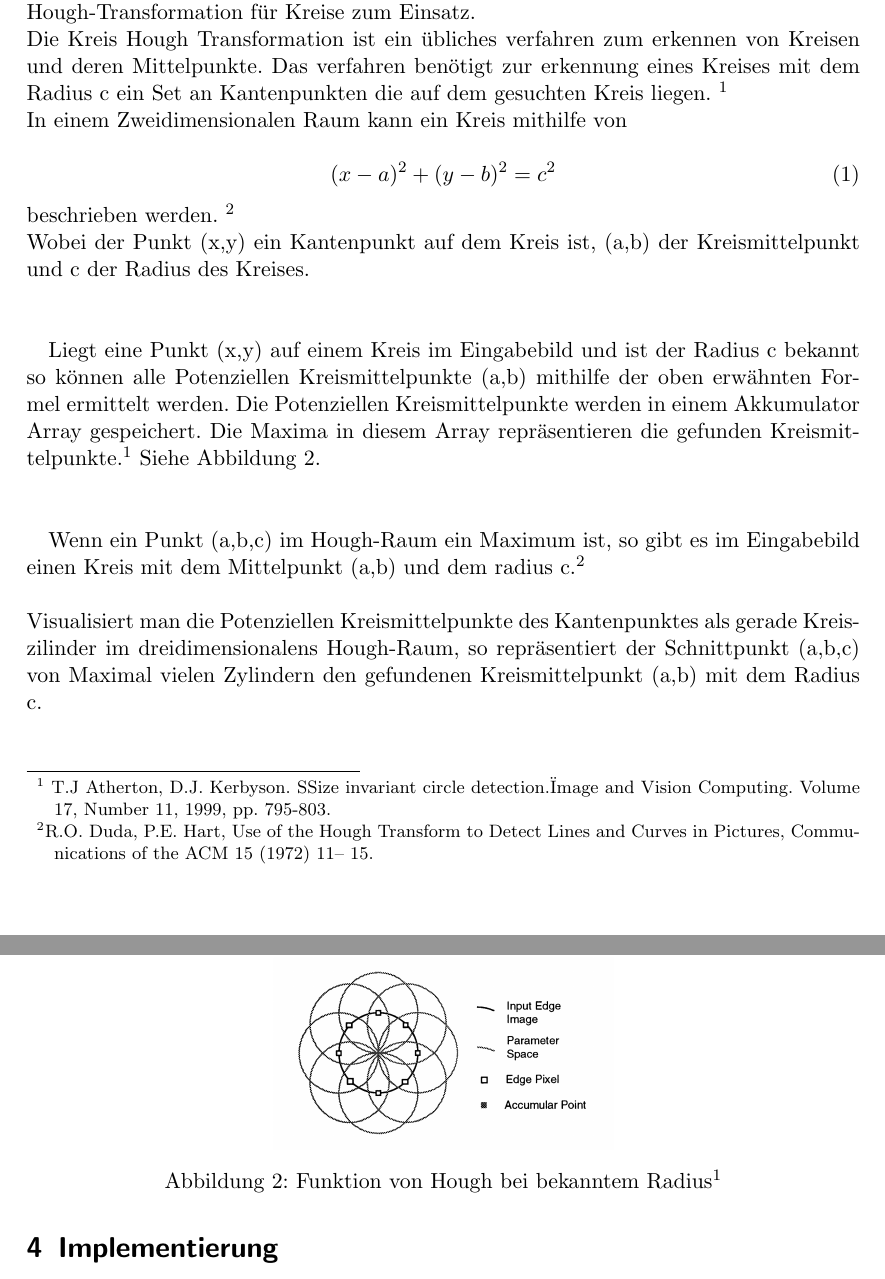
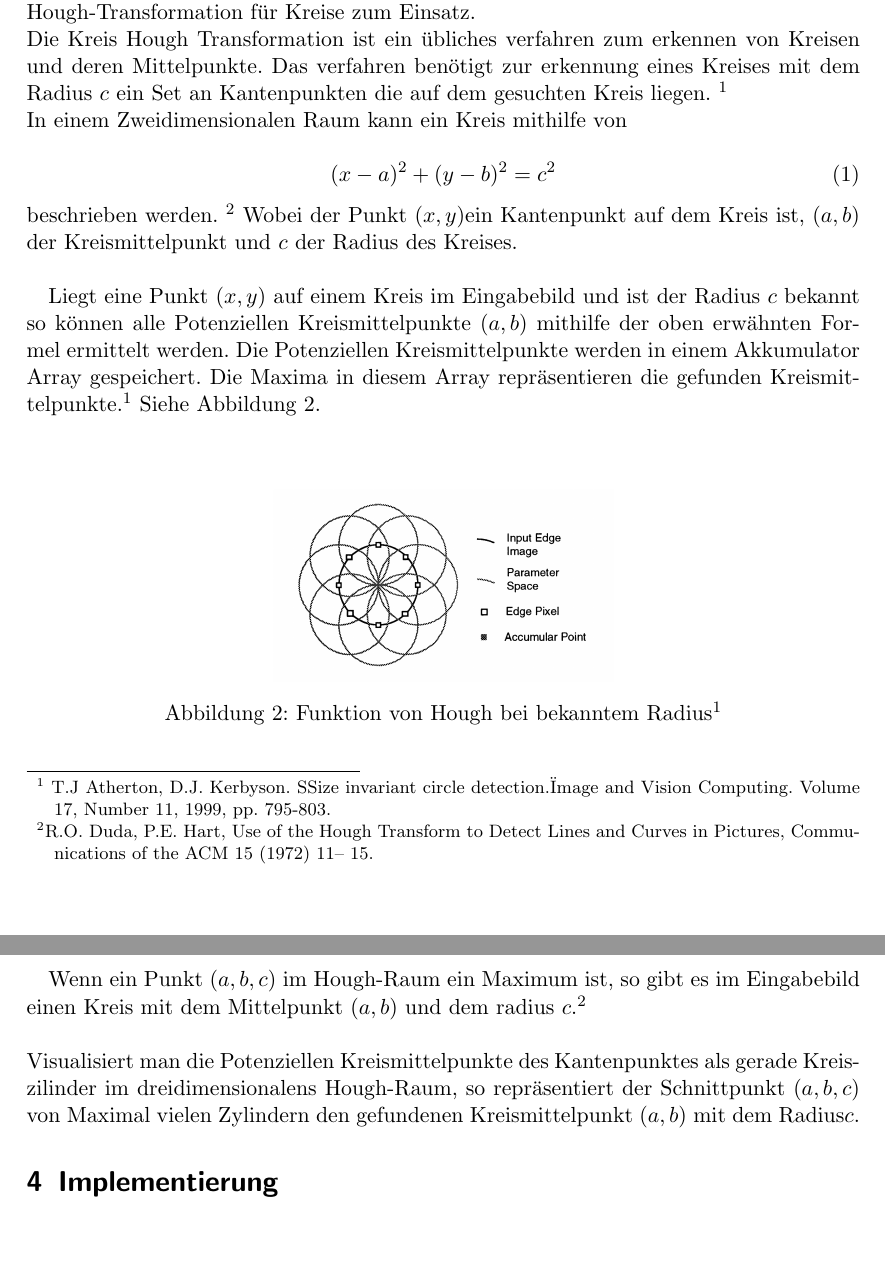
Before and after one commit to smonist/nine-mans-morris, a LaTeX document (bericht/edbv_C_3.tex): two parts of pages 4 and 5 of 9, joined at a grey line, cut so that both start at the same text, the shorter picture padded with empty space. Compiled offline with pdfLaTeX.

Commit message:
latex spaß

```diff
--- a/bericht/edbv_C_3.tex
+++ b/bericht/edbv_C_3.tex
@@ -142,7 +142,7 @@ Bei der Verwendung von Latex gestaltet sich das Zitieren besonders einfach - sie
 \\
 \subsection{Kreis Hough Transformation}
 Zur erkennung der Kreisförmigen Spielsteine im entzerrtem Kantenbild kommt eine Hough-Transformation für Kreise zum Einsatz. \\
-Die Kreis Hough Transformation ist ein übliches verfahren zum erkennen von Kreisen und deren Mittelpunkte. Das verfahren benötigt zur erkennung eines Kreises mit dem Radius c ein Set an Kantenpunkten die auf dem gesuchten Kreis liegen.
+Die Kreis Hough Transformation ist ein übliches verfahren zum erkennen von Kreisen und deren Mittelpunkte. Das verfahren benötigt zur erkennung eines Kreises mit dem Radius \(c\) ein Set an Kantenpunkten die auf dem gesuchten Kreis liegen.
 	\footnote{\label{houghnote2} T.J Atherton, D.J. Kerbyson. "Size invariant circle detection." Image and Vision Computing.
 	Volume 17, Number 11, 1999, pp. 795-803.}\\
 In einem Zweidimensionalen Raum kann ein Kreis mithilfe von \\
@@ -150,12 +150,9 @@ In einem Zweidimensionalen Raum kann ein Kreis mithilfe von \\
 (x - a)^2 +(y - b)^2 = c^2
 \end{equation}
 beschrieben werden. \footnote{\label{houghnote1}R.O. Duda, P.E. Hart, Use of the Hough Transform to Detect Lines and Curves in Pictures, Communications of the ACM 15 (1972) 11– 15.
-}\\
-Wobei der Punkt (x,y) ein Kantenpunkt auf dem Kreis ist, (a,b) der Kreismittelpunkt und c der Radius des Kreises.\\
-\\
+} Wobei der Punkt \((x,y) \)ein Kantenpunkt auf dem Kreis ist, \((a,b)\) der Kreismittelpunkt und \(c\) der Radius des Kreises.\\
 
-
-Liegt eine Punkt (x,y) auf einem Kreis im Eingabebild und ist der Radius c bekannt so k\"onnen alle Potenziellen Kreismittelpunkte (a,b) mithilfe der oben erwähnten Formel ermittelt werden. Die Potenziellen Kreismittelpunkte werden in einem Akkumulator Array gespeichert. Die Maxima in diesem Array repräsentieren die gefunden Kreismittelpunkte.\footref{houghnote2} Siehe Abbildung \ref{fig:hough2d}.\\
+Liegt eine Punkt \((x,y)\) auf einem Kreis im Eingabebild und ist der Radius \(c\) bekannt so k\"onnen alle Potenziellen Kreismittelpunkte \((a,b)\) mithilfe der oben erwähnten Formel ermittelt werden. Die Potenziellen Kreismittelpunkte werden in einem Akkumulator Array gespeichert. Die Maxima in diesem Array repräsentieren die gefunden Kreismittelpunkte.\footref{houghnote2} Siehe Abbildung \ref{fig:hough2d}.\\
 \\
 \begin{figure}[ht]
 	\centering
@@ -164,10 +161,10 @@ Liegt eine Punkt (x,y) auf einem Kreis im Eingabebild und ist der Radius c bekan
 	\label{fig:hough2d}
 \end{figure}
 
-Wenn ein Punkt (a,b,c) im Hough-Raum ein Maximum ist, so gibt es im Eingabebild einen Kreis mit dem Mittelpunkt (a,b) und dem radius c.\footref{houghnote1}
+Wenn ein Punkt \((a,b,c)\) im Hough-Raum ein Maximum ist, so gibt es im Eingabebild einen Kreis mit dem Mittelpunkt \((a,b)\) und dem radius  \(c\).\footref{houghnote1}
 \\
 \\
-Visualisiert man die Potenziellen Kreismittelpunkte des Kantenpunktes als gerade Kreiszilinder im dreidimensionalens Hough-Raum, so repräsentiert der Schnittpunkt (a,b,c) von Maximal vielen Zylindern den gefundenen Kreismittelpunkt (a,b) mit dem Radius c.
+Visualisiert man die Potenziellen Kreismittelpunkte des Kantenpunktes als gerade Kreiszilinder im dreidimensionalens Hough-Raum, so repräsentiert der Schnittpunkt \((a,b,c)\) von Maximal vielen Zylindern den gefundenen Kreismittelpunkt \((a,b)\) mit dem Radius\( c\).
 
 
 
```
Also changed, not shown: bericht/edbv_C_3.pdf.
